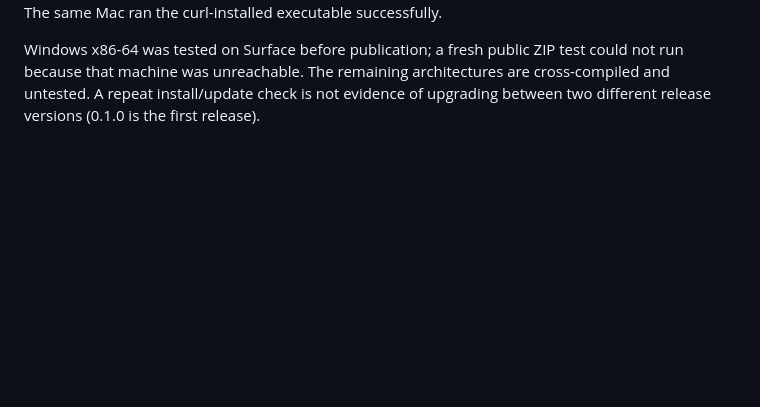
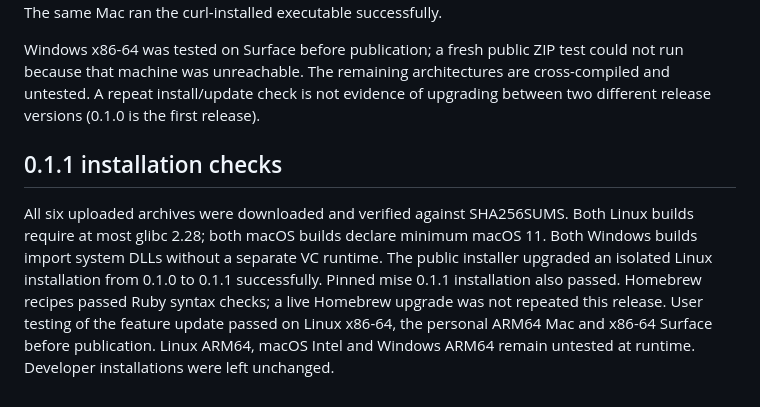
Before and after one commit to gerukin/editio, a Markdown page: docs/distribution.md, the part around the change. Drawn GitHub-style; blank space fills up the shorter version.

Commit message:
Record 0.1.1 publication and upgrade checks

```diff
--- a/docs/distribution.md
+++ b/docs/distribution.md
@@ -135,3 +135,15 @@ Windows x86-64 was tested on Surface before publication; a fresh public ZIP test
 could not run because that machine was unreachable. The remaining architectures
 are cross-compiled and untested. A repeat install/update check is not evidence of
 upgrading between two different release versions (0.1.0 is the first release).
+
+## 0.1.1 installation checks
+
+All six uploaded archives were downloaded and verified against SHA256SUMS.
+Both Linux builds require at most glibc 2.28; both macOS builds declare minimum
+macOS 11. Both Windows builds import system DLLs without a separate VC runtime.
+The public installer upgraded an isolated Linux installation from 0.1.0 to
+0.1.1 successfully. Pinned mise 0.1.1 installation also passed. Homebrew recipes
+passed Ruby syntax checks; a live Homebrew upgrade was not repeated this release.
+User testing of the feature update passed on Linux x86-64, the personal ARM64 Mac
+and x86-64 Surface before publication. Linux ARM64, macOS Intel and Windows ARM64
+remain untested at runtime. Developer installations were left unchanged.
```
